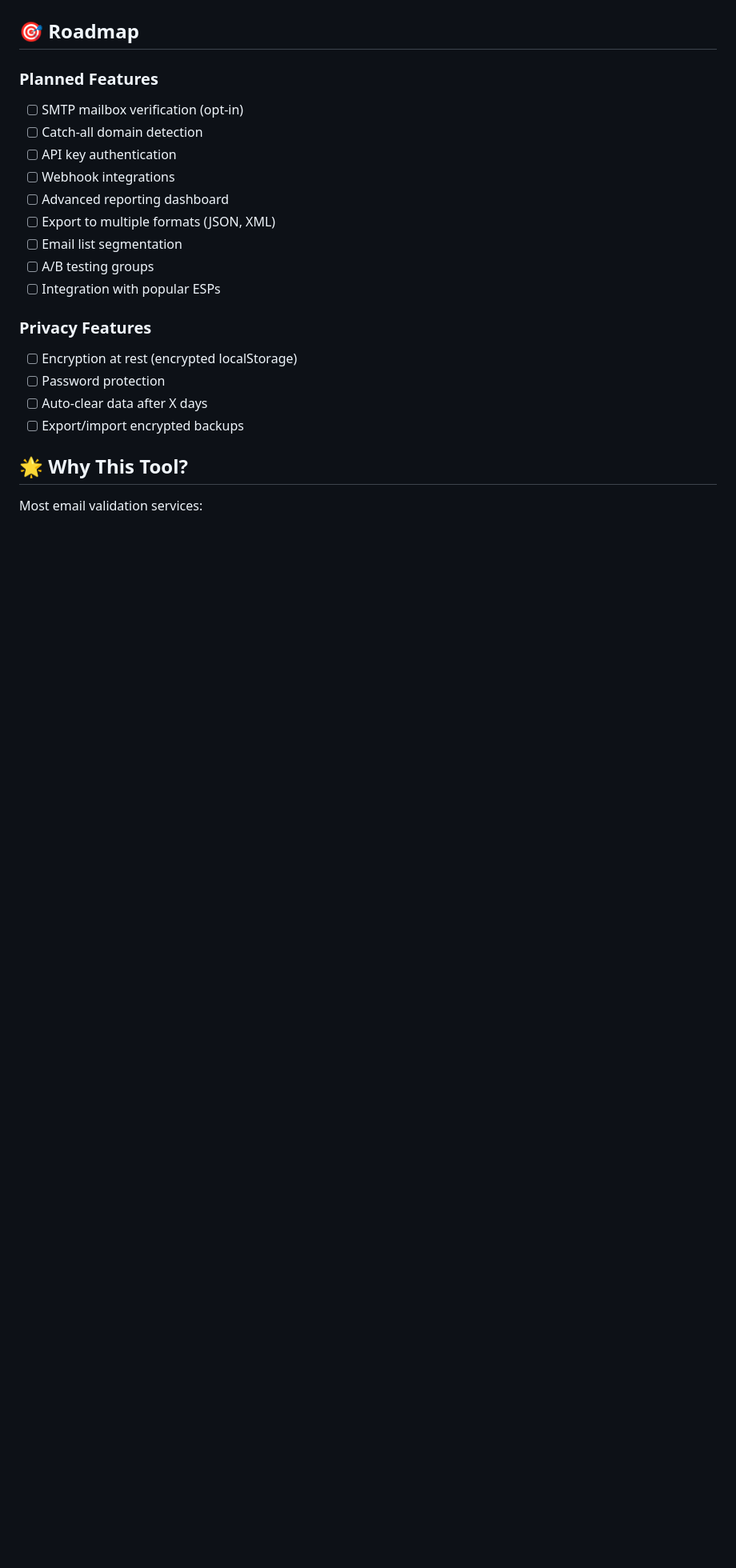
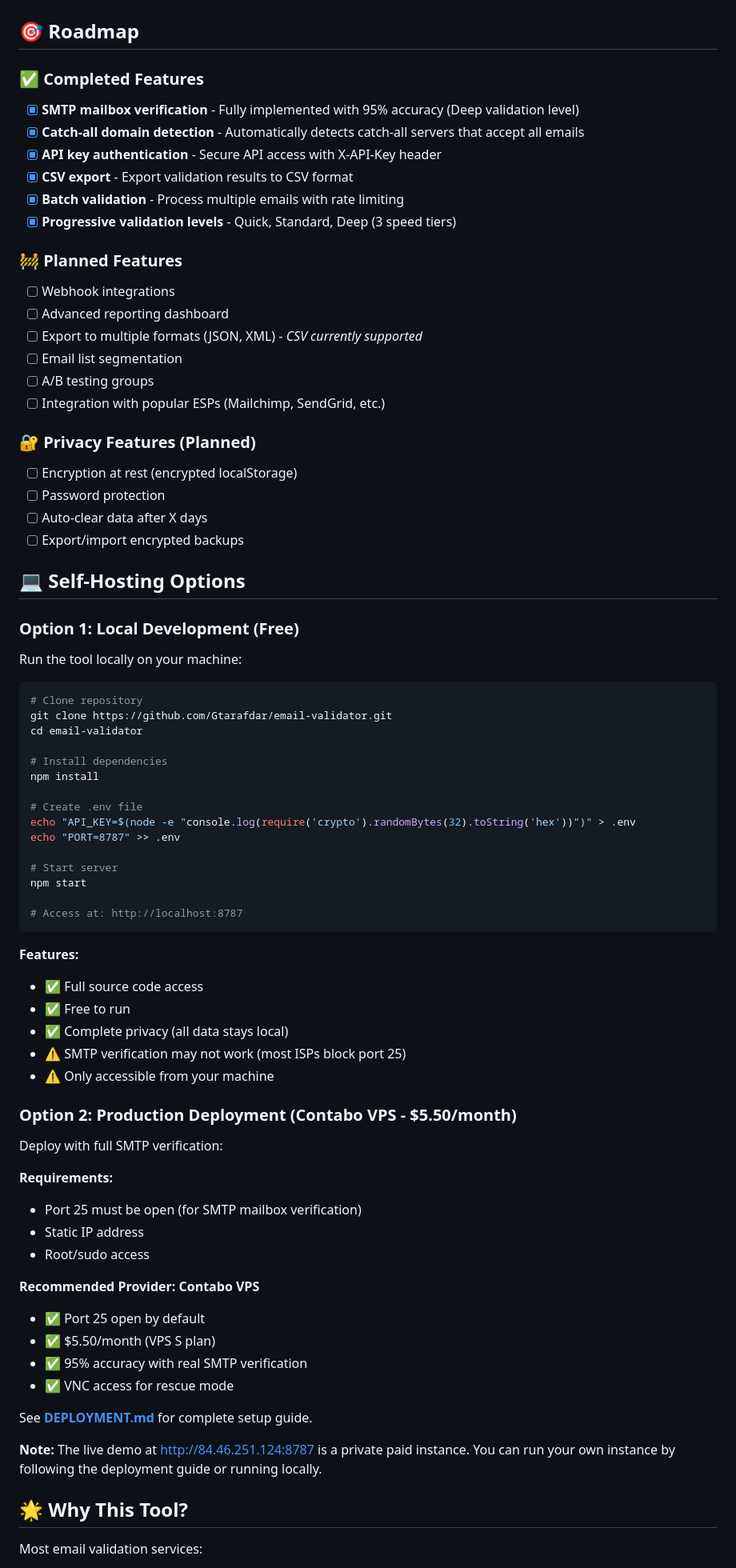
Before and after one commit to Gtarafdar/email-validator, a Markdown page: README.md, the part around one of its changes. Shown at 80% size. Drawn GitHub-style; blank space fills up the shorter version.

Commit message:
Update roadmap: mark completed features (SMTP, catch-all, API auth), clarify local vs production hosting

````diff
--- a/README.md
+++ b/README.md
@@ -704,24 +704,80 @@ For issues or questions:
 
 ## 🎯 Roadmap
 
-### Planned Features
+### ✅ Completed Features
 
-- [ ] SMTP mailbox verification (opt-in)
-- [ ] Catch-all domain detection
-- [ ] API key authentication
+- [x] **SMTP mailbox verification** - Fully implemented with 95% accuracy (Deep validation level)
+- [x] **Catch-all domain detection** - Automatically detects catch-all servers that accept all emails
+- [x] **API key authentication** - Secure API access with X-API-Key header
+- [x] **CSV export** - Export validation results to CSV format
+- [x] **Batch validation** - Process multiple emails with rate limiting
+- [x] **Progressive validation levels** - Quick, Standard, Deep (3 speed tiers)
+
+### 🚧 Planned Features
+
 - [ ] Webhook integrations
 - [ ] Advanced reporting dashboard
-- [ ] Export to multiple formats (JSON, XML)
+- [ ] Export to multiple formats (JSON, XML) - *CSV currently supported*
 - [ ] Email list segmentation
 - [ ] A/B testing groups
-- [ ] Integration with popular ESPs
+- [ ] Integration with popular ESPs (Mailchimp, SendGrid, etc.)
 
-### Privacy Features
+### 🔐 Privacy Features (Planned)
 
 - [ ] Encryption at rest (encrypted localStorage)
 - [ ] Password protection
 - [ ] Auto-clear data after X days
 - [ ] Export/import encrypted backups
+
+## 💻 Self-Hosting Options
+
+### Option 1: Local Development (Free)
+
+Run the tool locally on your machine:
+
+```bash
+# Clone repository
+git clone https://github.com/Gtarafdar/email-validator.git
+cd email-validator
+
+# Install dependencies
+npm install
+
+# Create .env file
+echo "API_KEY=$(node -e "console.log(require('crypto').randomBytes(32).toString('hex'))")" > .env
+echo "PORT=8787" >> .env
+
+# Start server
+npm start
+
+# Access at: http://localhost:8787
+```
+
+**Features:**
+- ✅ Full source code access
+- ✅ Free to run
+- ✅ Complete privacy (all data stays local)
+- ⚠️ SMTP verification may not work (most ISPs block port 25)
+- ⚠️ Only accessible from your machine
+
+### Option 2: Production Deployment (Contabo VPS - $5.50/month)
+
+Deploy with full SMTP verification:
+
+**Requirements:**
+- Port 25 must be open (for SMTP mailbox verification)
+- Static IP address
+- Root/sudo access
+
+**Recommended Provider: Contabo VPS**
+- ✅ Port 25 open by default
+- ✅ $5.50/month (VPS S plan)
+- ✅ 95% accuracy with real SMTP verification
+- ✅ VNC access for rescue mode
+
+See **[DEPLOYMENT.md](DEPLOYMENT.md)** for complete setup guide.
+
+**Note:** The live demo at http://84.46.251.124:8787 is a private paid instance. You can run your own instance by following the deployment guide or running locally.
 
 ## 🌟 Why This Tool?
 
````
Also changed, not shown: other parts of README.md (+20 -1 lines).
